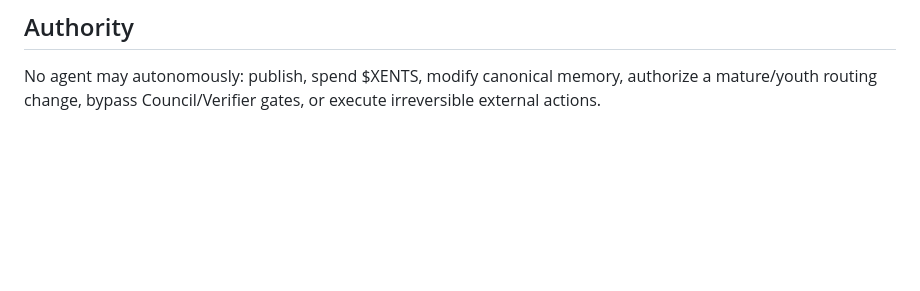
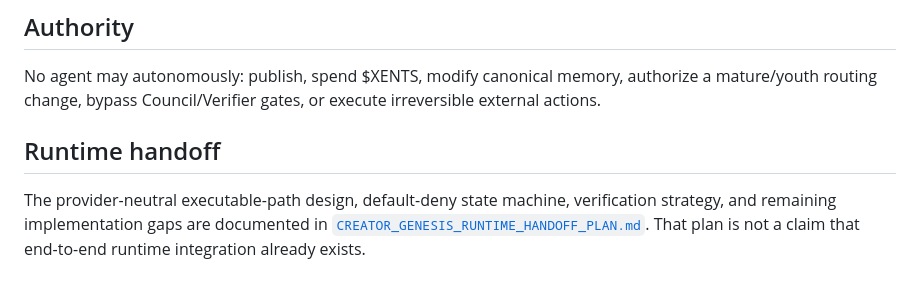
Before and after one commit to wiredchaos/AGENTROPOLIS-CREATOR, a Markdown page: docs/CREATOR_GENESIS_ENTERTAINMENT_BRIDGE.md, the part around the change. GitHub-like rendering; blank space fills up the shorter version.

Commit message:
docs: design Creator Genesis runtime handoff

```diff
--- a/docs/CREATOR_GENESIS_ENTERTAINMENT_BRIDGE.md
+++ b/docs/CREATOR_GENESIS_ENTERTAINMENT_BRIDGE.md
@@ -94,3 +94,7 @@ Thermodynamic telemetry (semantic drift, context entropy, convergence, duplicate
 ## Authority
 
 No agent may autonomously: publish, spend $XENTS, modify canonical memory, authorize a mature/youth routing change, bypass Council/Verifier gates, or execute irreversible external actions.
+
+## Runtime handoff
+
+The provider-neutral executable-path design, default-deny state machine, verification strategy, and remaining implementation gaps are documented in [`CREATOR_GENESIS_RUNTIME_HANDOFF_PLAN.md`](./CREATOR_GENESIS_RUNTIME_HANDOFF_PLAN.md). That plan is not a claim that end-to-end runtime integration already exists.
```
Also changed, not shown: docs/CREATOR_GENESIS_RUNTIME_HANDOFF_PLAN.md (added, +156 -0 lines).
